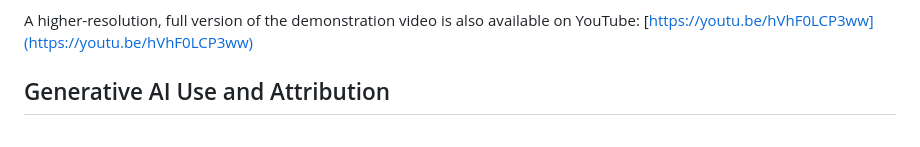
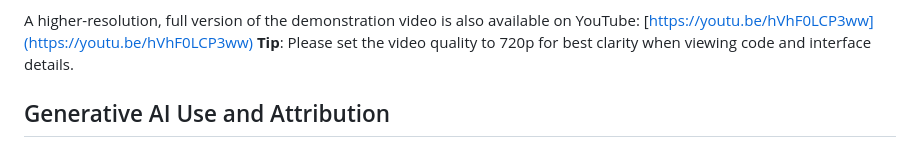
Before and after one commit to Xingzhi-031/COMP6441-Project, a Markdown page: README.md, the part around the change. Rendered like a GitHub page.

Commit message:
Update README.md for tips

```diff
--- a/README.md
+++ b/README.md
@@ -117,6 +117,7 @@ These include:
 - **video_test_demo.mov** – Recording of video embedding via web interface
 
 A higher-resolution, full version of the demonstration video is also available on YouTube: [https://youtu.be/hVhF0LCP3ww](https://youtu.be/hVhF0LCP3ww)
+**Tip**: Please set the video quality to 720p for best clarity when viewing code and interface details.
 
 ##  Generative AI Use and Attribution
 
```
